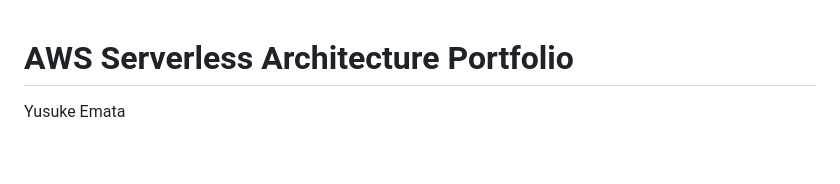
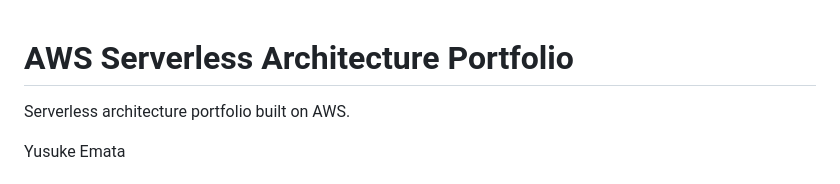
Before and after one commit to yusukeemata/cloud-portfolio, a Markdown page: README.md, the part around the change. GitHub-like rendering; blank space fills up the shorter version.

```diff
--- a/README.md
+++ b/README.md
@@ -1,4 +1,6 @@
 # AWS Serverless Architecture Portfolio
+
+Serverless architecture portfolio built on AWS.
 
 Yusuke Emata
 
```
